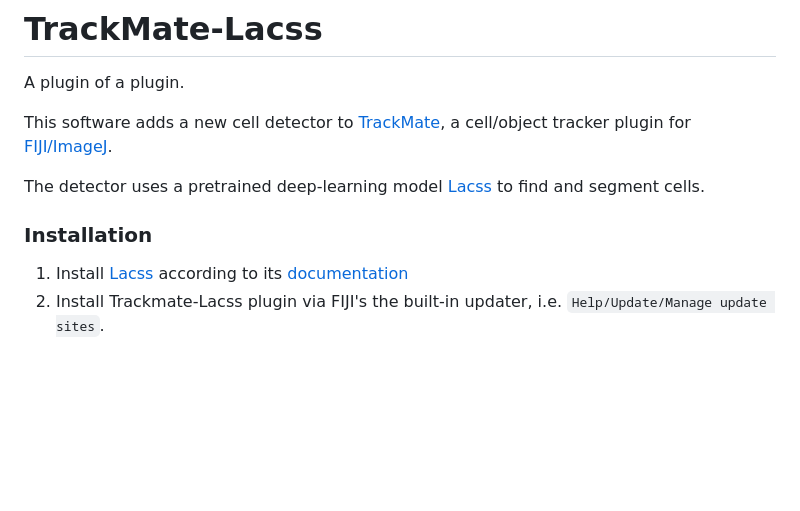
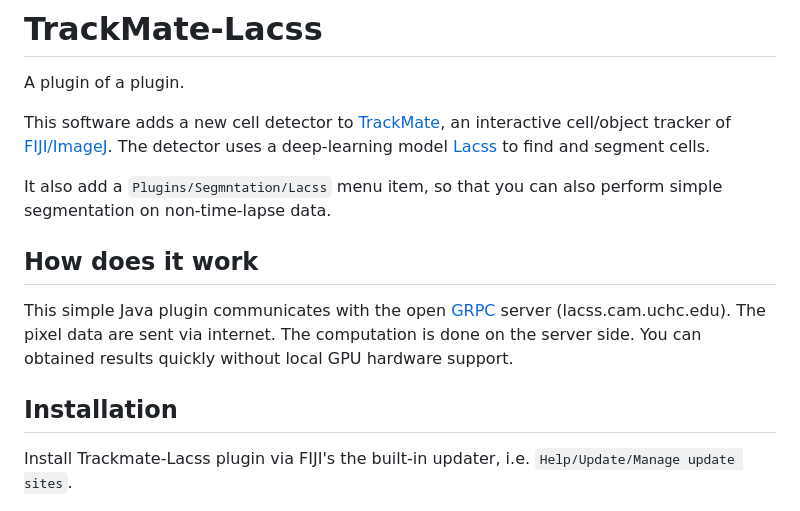
Before and after one commit to jiyuuchc/TrackMate-Lacss, a Markdown page: README.md, the part around the change printed below. GitHub-like rendering; blank space fills up the shorter version.

````diff
--- a/README.md
+++ b/README.md
@@ -2,14 +2,17 @@
 
 A plugin of a plugin.
 
-This software adds a new cell detector to [TrackMate](https://imagej.net/plugins/trackmate/index), a cell/object tracker plugin for [FIJI/ImageJ](https://imagej.net/software/fiji/).
+This software adds a new cell detector to [TrackMate](https://imagej.net/plugins/trackmate/index), an interactive cell/object tracker of [FIJI/ImageJ](https://imagej.net/software/fiji/). The detector uses a deep-learning model [Lacss](https://github.com/jiyuuchc/lacss) to find and segment cells.
 
-The detector uses a pretrained deep-learning model [Lacss](https://github.com/jiyuuchc/lacss) to find and segment cells.
+It also add a ```Plugins/Segmntation/Lacss``` menu item, so that you can also perform simple segmentation on non-time-lapse data.
 
-### Installation
+## How does it work
 
-1. Install [Lacss](https://github.com/jiyuuchc/lacss) according to its [documentation](https://jiyuuchc.github.io/lacss/install/)
-2. Install Trackmate-Lacss plugin via FIJI's the built-in updater, i.e. ```Help/Update/Manage update sites```.
+This simple Java plugin communicates with the open [GRPC](https://grpc.io/) server (lacss.cam.uchc.edu). The pixel data are sent via internet. The computation is done on the server side. You can obtained results quickly without local GPU hardware support.
+
+## Installation
+
+Install Trackmate-Lacss plugin via FIJI's the built-in updater, i.e. ```Help/Update/Manage update sites```.
 
 | <img src="https://github.com/jiyuuchc/Trackmate-Lacss/raw/main/.github/images/trackmate_img_3.png" height="350"> | <img src="https://github.com/jiyuuchc/Trackmate-Lacss/raw/main/.github/images/trackmate_img_4.png" height="350"> |
 
````
Also changed, not shown: other parts of README.md (+26 -17 lines), .github/images/trackmate_img_1.png, .github/images/trackmate_img_2.png, 1 other file.
